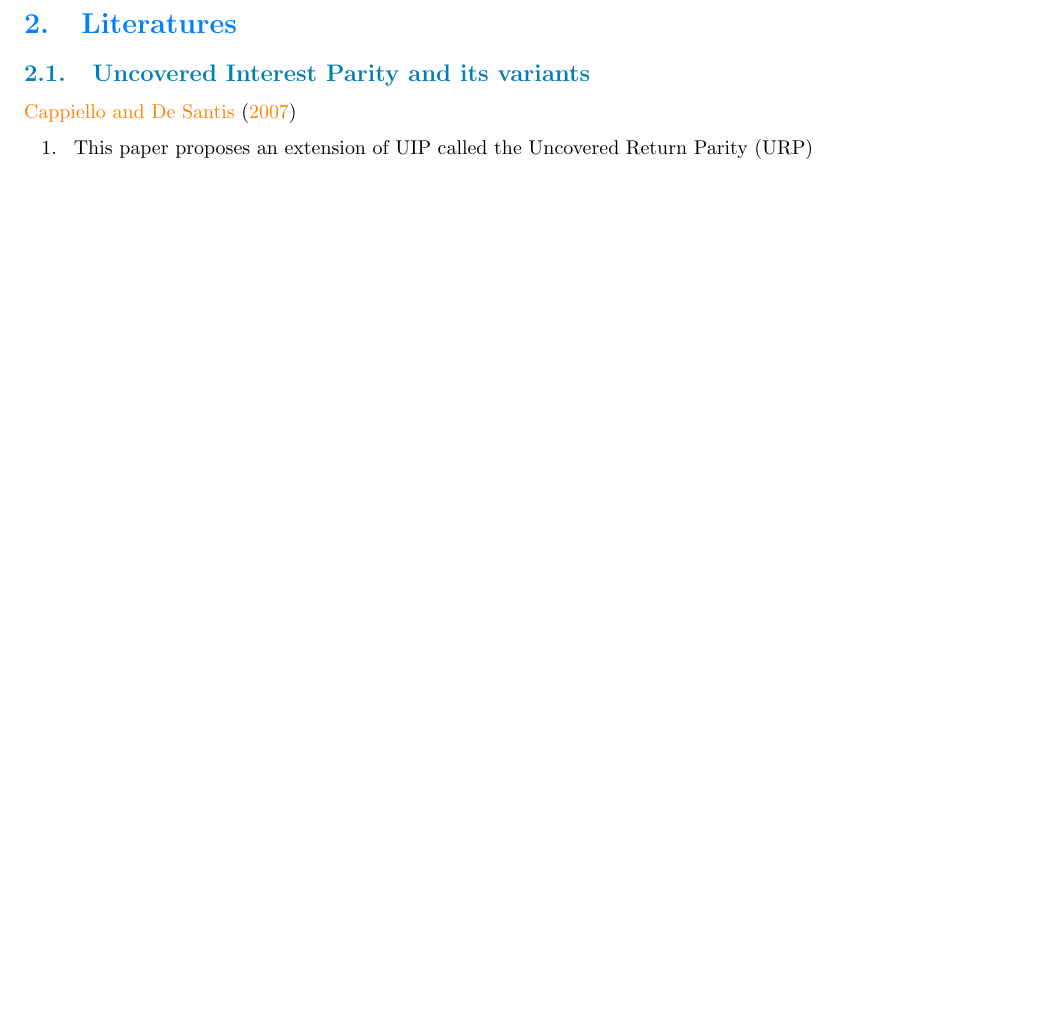
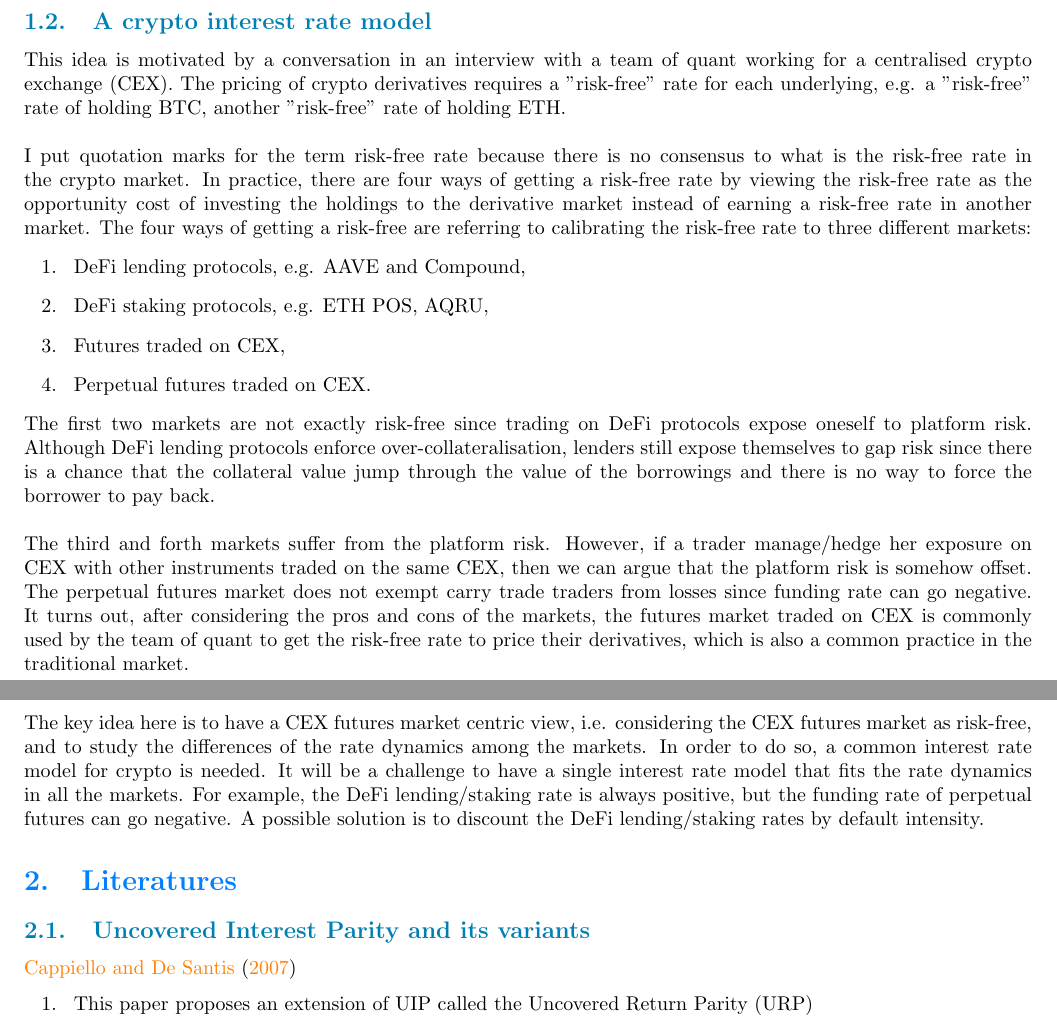
Before and after one commit to francisliu2/Defi_interestRate, a LaTeX paper (latex/notes.tex): part of page 4 of 8 before the commit and two parts of pages 4 and 5 of 9 after it, the two joined at a grey line, cut at the place of the change, the shorter picture padded with empty space. Compiled offline with pdfLaTeX; a LaTeX package or settings file that is missing is left out.

Commit message:
added an idea

```diff
--- a/latex/notes.tex
+++ b/latex/notes.tex
@@ -148,6 +148,41 @@ The above UIP condition open quite some questions
 
 \end{enumerate}
 
+\subsection{A crypto interest rate model}
+This idea is motivated by a conversation in an interview with a team of quant working for a centralised crypto exchange (CEX).
+ The pricing of crypto derivatives requires a "risk-free" rate for each underlying,
+ e.g. a "risk-free" rate of holding BTC, another "risk-free" rate of holding ETH. \\
+
+I put quotation marks for the term risk-free rate because there is no consensus to what is the risk-free rate in the crypto market.
+ In practice, there are four ways of getting a risk-free rate by viewing the risk-free rate as the opportunity cost of investing the
+ holdings to the derivative market instead of earning a risk-free rate in another market.
+ The four ways of getting a risk-free are referring to calibrating the risk-free rate to three different markets:
+ \begin{enumerate}
+  \item DeFi lending protocols, e.g. AAVE and Compound,
+  \item DeFi staking protocols, e.g. ETH POS, AQRU,
+  \item Futures traded on CEX,
+  \item Perpetual futures traded on CEX.
+ \end{enumerate}
+
+The first two markets are not exactly risk-free since trading on DeFi protocols expose oneself to platform risk.
+ Although DeFi lending protocols enforce over-collateralisation,
+ lenders still expose themselves to gap risk since there is a chance that the collateral value jump through the value of the borrowings and there is no way to force the borrower to pay back.\\
+
+The third and forth markets suffer from the platform risk.
+ However, if a trader manage/hedge her exposure on CEX with other instruments traded on the same CEX,
+ then we can argue that the platform risk is somehow offset.
+ The perpetual futures market does not exempt carry trade traders from losses since funding rate can go negative.
+ It turns out, after considering the pros and cons of the markets,
+ the futures market traded on CEX is commonly used by the team of quant to get the risk-free rate to price their derivatives, which is also a common practice in the traditional market.  \\
+
+The key idea here is to have a CEX futures market centric view, i.e. considering the CEX futures market as risk-free,
+ and to study the differences of the rate dynamics among the markets.
+ In order to do so, a common interest rate model for crypto is needed.
+ It will be a challenge to have a single interest rate model that fits the rate dynamics in all the markets.
+ For example, the DeFi lending/staking rate is always positive, but the funding rate of perpetual futures can go negative.
+ A possible solution is to discount the DeFi lending/staking rates by default intensity.
+
+
 \section{Literatures}
 \subsection{Uncovered Interest Parity and its variants}
 \cite{cappiello2007uncovered}
```
Also changed, not shown: latex/notes.pdf, 5 other files.
